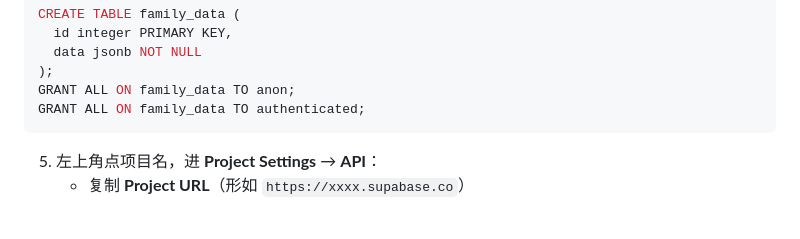
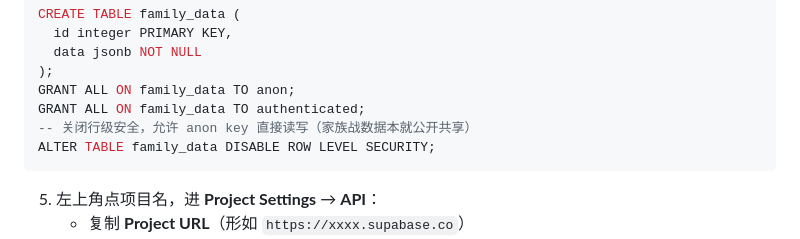
Before and after one commit to sunjunnan2002/strawberry-family, a Markdown page: DEPLOY.md, the part around the change. Rendered like a GitHub page; blank space fills up the shorter version.

Commit message:
fix: DEPLOY.md — 关闭 RLS + upsert on_conflict=id（修复 42501 写入被拒）

````diff
--- a/DEPLOY.md
+++ b/DEPLOY.md
@@ -29,6 +29,8 @@ CREATE TABLE family_data (
 );
 GRANT ALL ON family_data TO anon;
 GRANT ALL ON family_data TO authenticated;
+-- 关闭行级安全，允许 anon key 直接读写（家族战数据本就公开共享）
+ALTER TABLE family_data DISABLE ROW LEVEL SECURITY;
 ```
 
 5. 左上角点项目名，进 **Project Settings** → **API**：
````
